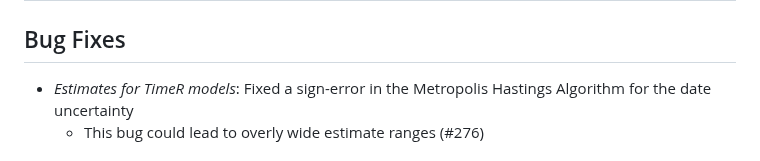
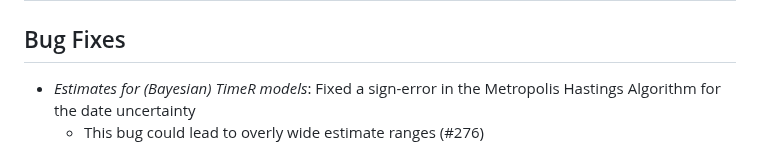
Before and after one commit to Pandora-IsoMemo/DSSM, a Markdown page: NEWS.md, the part around the change. GitHub-like rendering.

Commit message:
update news md

```diff
--- a/NEWS.md
+++ b/NEWS.md
@@ -1,7 +1,7 @@
 # DSSM 25.07.1
 
 ## Bug Fixes
-- _Estimates for TimeR models_: Fixed a sign-error in the Metropolis Hastings
+- _Estimates for (Bayesian) TimeR models_: Fixed a sign-error in the Metropolis Hastings
   Algorithm for the date uncertainty
   - This bug could lead to overly wide estimate ranges (#276)
 
```
